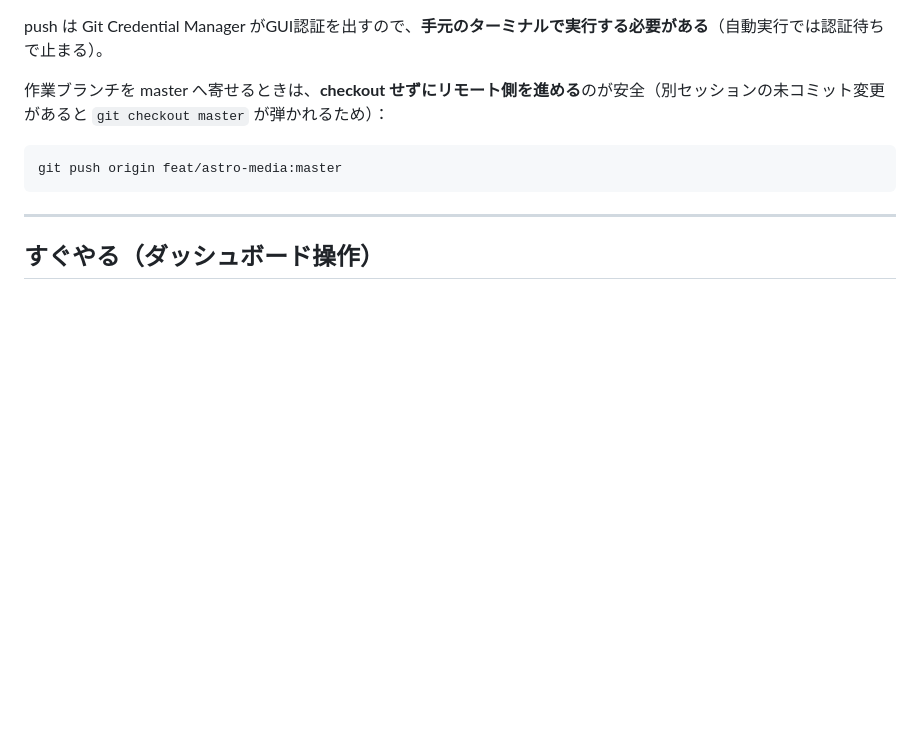
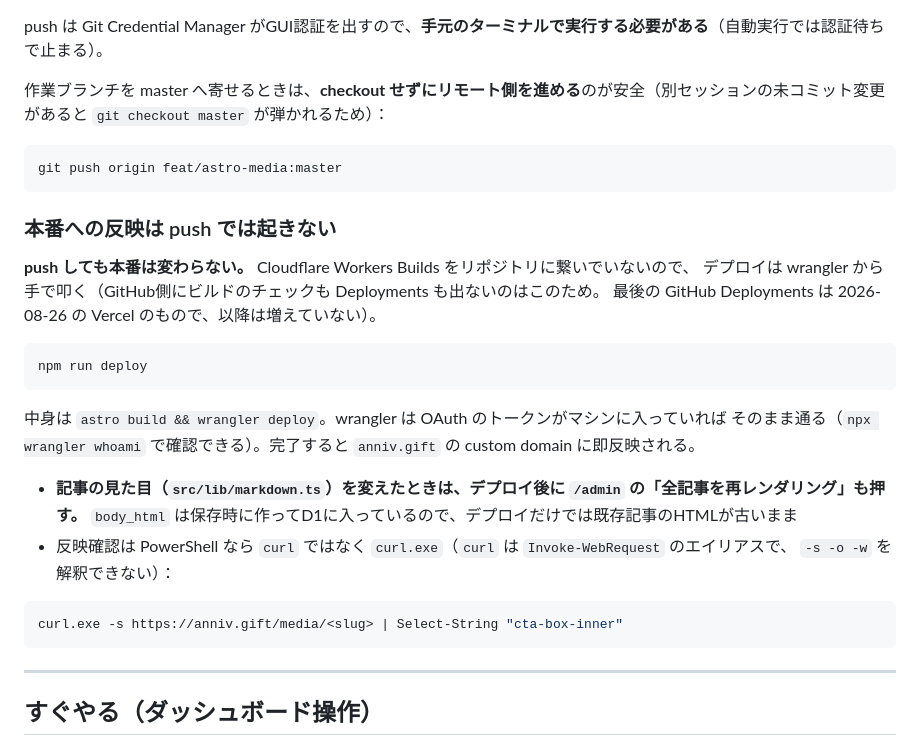
Before and after one commit to kinenbiplanner-source/kinenbi-planner, a Markdown page: メディア方針/改良ロードマップ.md, the part around the change. Drawn GitHub-style; blank space fills up the shorter version.

Commit message:
本番への反映手順をドキュメントに書く
push しても本番が変わらない（Workers Builds を繋いでいないので
npm run deploy が必要）ことがどこにも書かれておらず、反映漏れを
繰り返していたため。レンダラーを変えたときの再レンダリングと、
PowerShell では curl.exe を使う点もあわせて残した。

Co-Authored-By: Claude Opus 5 <noreply@anthropic.com>

````diff
--- a/メディア方針/改良ロードマップ.md
+++ b/メディア方針/改良ロードマップ.md
@@ -23,6 +23,28 @@ push は Git Credential Manager がGUI認証を出すので、**手元のター
 
 ```bash
 git push origin feat/astro-media:master
+```
+
+### 本番への反映は push では起きない
+
+**push しても本番は変わらない。** Cloudflare Workers Builds をリポジトリに繋いでいないので、
+デプロイは wrangler から手で叩く（GitHub側にビルドのチェックも Deployments も出ないのはこのため。
+最後の GitHub Deployments は 2026-08-26 の Vercel のもので、以降は増えていない）。
+
+```bash
+npm run deploy
+```
+
+中身は `astro build && wrangler deploy`。wrangler は OAuth のトークンがマシンに入っていれば
+そのまま通る（`npx wrangler whoami` で確認できる）。完了すると `anniv.gift` の custom domain に即反映される。
+
+- **記事の見た目（`src/lib/markdown.ts`）を変えたときは、デプロイ後に `/admin` の「全記事を再レンダリング」も押す。**
+  `body_html` は保存時に作ってD1に入っているので、デプロイだけでは既存記事のHTMLが古いまま
+- 反映確認は PowerShell なら `curl` ではなく `curl.exe`（`curl` は `Invoke-WebRequest` のエイリアスで、
+  `-s -o -w` を解釈できない）：
+
+```powershell
+curl.exe -s https://anniv.gift/media/<slug> | Select-String "cta-box-inner"
 ```
 
 ---
````
Also changed, not shown: CLAUDE.md (+1 -1 lines).
